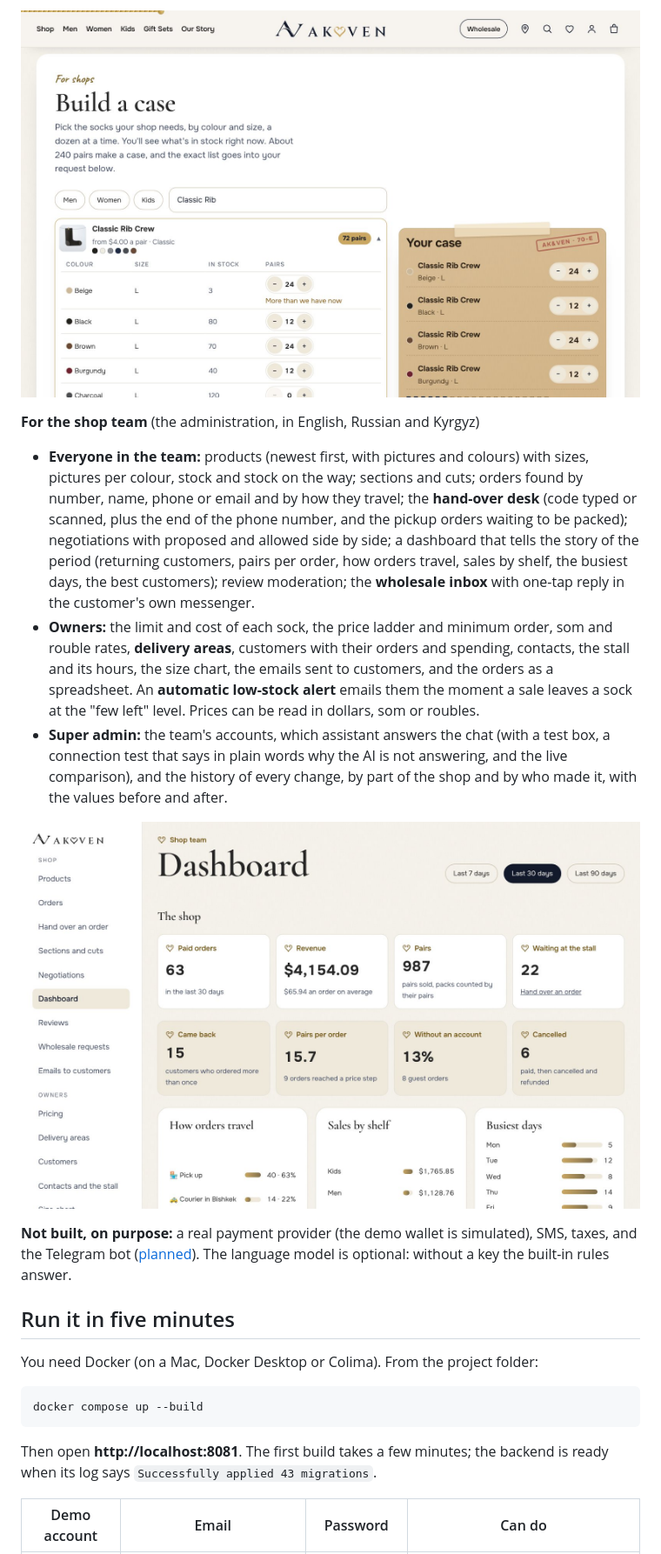
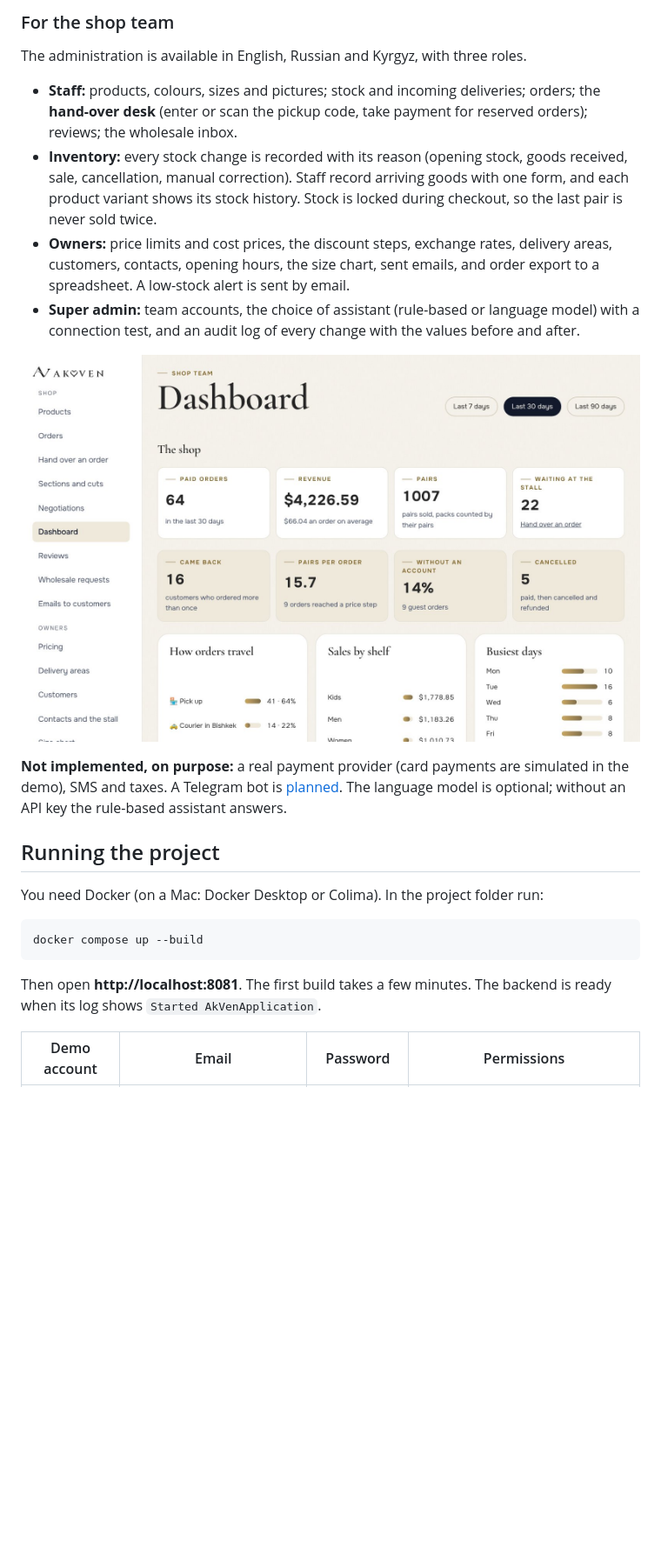
Before and after one commit to nurmuhammedkanybekov/akven-v2, a Markdown page: README.md, the part around one of its changes. Shown at 87% size. Rendered like a GitHub page; pictures changed too: docs/design/readme-admin.jpg, docs/design/readme-wholesale.jpg; blank space fills up the shorter version.

````diff
--- a/README.md
+++ b/README.md
@@ -121,39 +103,36 @@ rule-based assistant (which over-promised six times by design) or for the model.
 </tr>
 </table>
 
-![Wholesale: socks by the case](docs/design/readme-wholesale.jpg)
+### For the shop team
 
-**For the shop team** (the administration, in English, Russian and Kyrgyz)
+The administration is available in English, Russian and Kyrgyz, with three roles.
 
-- **Everyone in the team:** products (newest first, with pictures and colours) with sizes, pictures per colour, stock
-  and stock on the way; sections and cuts; orders found by number, name, phone or email and by how they travel; the
-  **hand-over desk** (code typed or scanned, plus the end of the phone number, and the pickup orders waiting to be
-  packed); negotiations with proposed and allowed side by side; a dashboard that tells the story of the period
-  (returning customers, pairs per order, how orders travel, sales by shelf, the busiest days, the best customers);
-  review moderation; the **wholesale inbox** with one-tap reply in the customer's own messenger.
-- **Owners:** the limit and cost of each sock, the price ladder and minimum order, som and rouble rates, **delivery
-  areas**, customers with their orders and spending, contacts, the stall and its hours, the size chart, the emails sent
-  to customers, and the orders as a spreadsheet. An **automatic low-stock alert** emails them the moment a sale leaves
-  a sock at the "few left" level. Prices can be read in dollars, som or roubles.
-- **Super admin:** the team's accounts, which assistant answers the chat (with a test box, a connection test that says
-  in plain words why the AI is not answering, and the live comparison), and the history of every change, by part of
-  the shop and by who made it, with the values before and after.
+- **Staff:** products, colours, sizes and pictures; stock and incoming deliveries; orders; the **hand-over desk**
+  (enter or scan the pickup code, take payment for reserved orders); reviews; the wholesale inbox.
+- **Inventory:** every stock change is recorded with its reason (opening stock, goods received, sale, cancellation,
+  manual correction). Staff record arriving goods with one form, and each product variant shows its stock history.
+  Stock is locked during checkout, so the last pair is never sold twice.
+- **Owners:** price limits and cost prices, the discount steps, exchange rates, delivery areas, customers, contacts,
+  opening hours, the size chart, sent emails, and order export to a spreadsheet. A low-stock alert is sent by email.
+- **Super admin:** team accounts, the choice of assistant (rule-based or language model) with a connection test, and
+  an audit log of every change with the values before and after.
 
 ![The dashboard](docs/design/readme-admin.jpg)
 
-**Not built, on purpose:** a real payment provider (the demo wallet is simulated), SMS, taxes, and the Telegram bot
-([planned](docs/telegram-bot-plan.md)). The language model is optional: without a key the built-in rules answer.
+**Not implemented, on purpose:** a real payment provider (card payments are simulated in the demo), SMS and taxes. A
+Telegram bot is [planned](docs/telegram-bot-plan.md). The language model is optional; without an API key the
+rule-based assistant answers.
 
-## Run it in five minutes
+## Running the project
 
-You need Docker (on a Mac, Docker Desktop or Colima). From the project folder:
+You need Docker (on a Mac: Docker Desktop or Colima). In the project folder run:
 
 ```bash
 docker compose up --build
 ```
 
-Then open **http://localhost:8081**. The first build takes a few minutes; the backend is ready when its log says
-`Successfully applied 43 migrations`.
+Then open **http://localhost:8081**. The first build takes a few minutes. The backend is ready when its log shows
+`Started AkVenApplication`.
 
-| Demo account | Email | Password | Can do |
+| Demo account | Email | Password | Permissions |
 |---|---|---|---|
````
Also changed, not shown: other parts of README.md (+138 -168 lines), docs/brand.md (+3 -3 lines), docs/design/readme-chat.jpg, docs/design/readme-home.jpg, docs/design/readme-lines.jpg, docs/design/readme-phone-ky.jpg, 5 other files.
